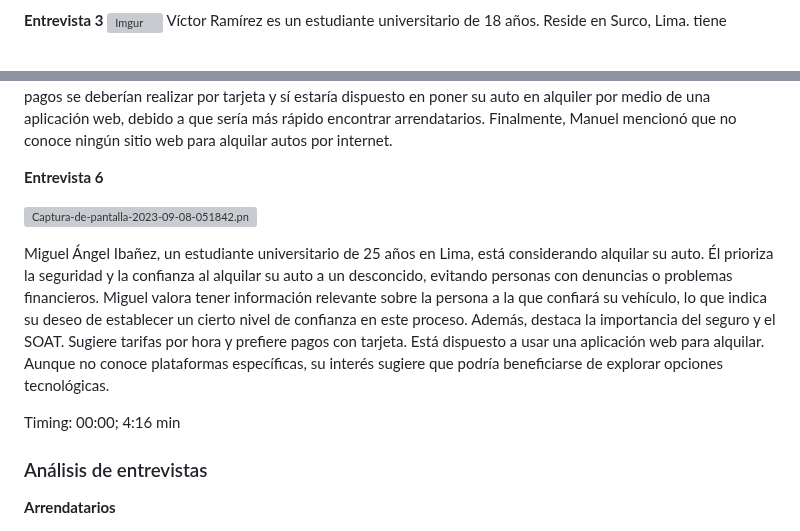
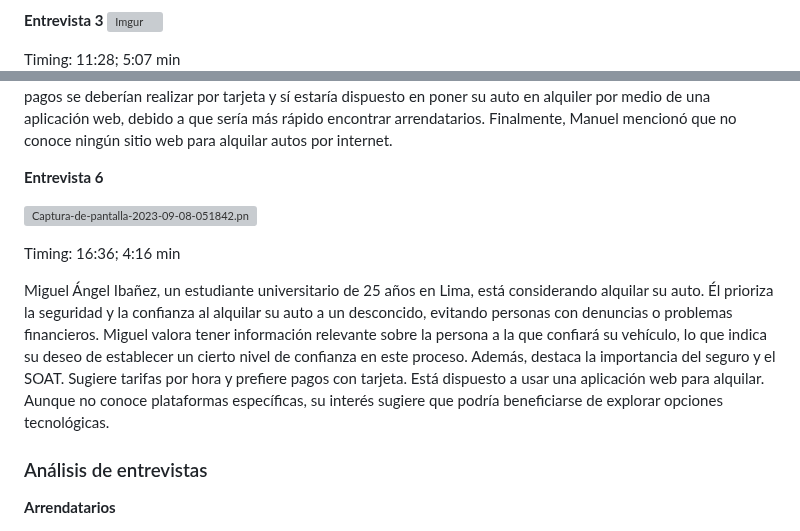
Before and after one commit to asjhanc/Project-Report, a Markdown page: README.md, 2 parts joined by grey strips. GitHub-like rendering; grey boxes are pictures that could not be loaded.

Commit message:
Update README.md
Actualizados los timings de las entrevistas

```diff
--- a/README.md
+++ b/README.md
@@ -474,6 +474,9 @@ Cristian Iparraguirre es un estudiante universitario de 19 años. Reside en Linc
 
 **Entrevista 3**
 ![Imgur](https://i.imgur.com/FBAA869.png)
+
+Timing: 11:28; 5:07 min
+
 Víctor Ramírez es un estudiante universitario de 18 años. Reside en Surco, Lima. tiene experiencia conduciendo, sin embargo, no ha tenido la oportunidad previamente de alquilar un auto aunque menciona haber tenido la intención. Víctor menciona que al alquilar un auto no prioriza con exactitud sus especificaciones ya que estas varían en funci´´on de lo que esté buscando para la ocación. En cambio, prefiere asegurarse de que la empresa de la cual alquilaría se confiable, tenga buena documentación y buenas referencias. Por otro lado, nos menciona que considera importante que el carro esté en perfectas condiciones, verificado por un especialista que avale su buen funcionamiento y tener conocimiento exacto de las tarifas que se aplicarían. Considera que el servicio debería contar con un servicio de grúa o seguro en caso de algún desperfecto o accidente, así como estar totalmente limpio. Así mismo considera que se debería cobrar por día con una cuota inicial previo al servicio y el resultante al finalizarlo y respetar el presupuesto hecho sin cargos extra fuera de cotización. Considera que se debe cobrar en función del tipo de auto, nos brinda como ejemplo un sedán de motor 1600 cuyo valor no debería superar los 200 soles diarios. Cree que se debería pagar por medios digitales para proteger al arrendador y manifiesta que la idea de arrendar un carro por una aplicacion web le parece "espectacular". Finalmente, menciona que no conoce de ningún medio que lo haga en la actualidad.
 
 **Arrendadores**
@@ -496,9 +499,9 @@ Manuel Mavila es un estudiante universitario de 20 años. Reside en el distrito
 
 [![Captura-de-pantalla-2023-09-08-051842.png](https://i.postimg.cc/ZY9706fz/Captura-de-pantalla-2023-09-08-051842.png)](https://postimg.cc/NLc7z2qd)
 
+Timing: 16:36; 4:16 min
+
 Miguel Ángel Ibañez, un estudiante universitario de 25 años en Lima, está considerando alquilar su auto. Él prioriza la seguridad y la confianza al alquilar su auto a un desconcido, evitando personas con denuncias o problemas financieros. Miguel valora tener información relevante sobre la persona a la que confiará su vehículo, lo que indica su deseo de establecer un cierto nivel de confianza en este proceso. Además, destaca la importancia del seguro y el SOAT. Sugiere tarifas por hora y prefiere pagos con tarjeta. Está dispuesto a usar una aplicación web para alquilar. Aunque no conoce plataformas específicas, su interés sugiere que podría beneficiarse de explorar opciones tecnológicas.
-
-Timing: 00:00; 4:16 min
 
 ### Análisis de entrevistas
 
```
Also changed, not shown: other parts of README.md (+3 -3 lines).
